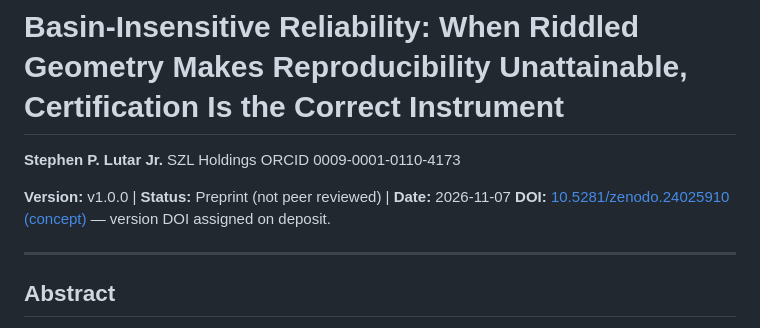
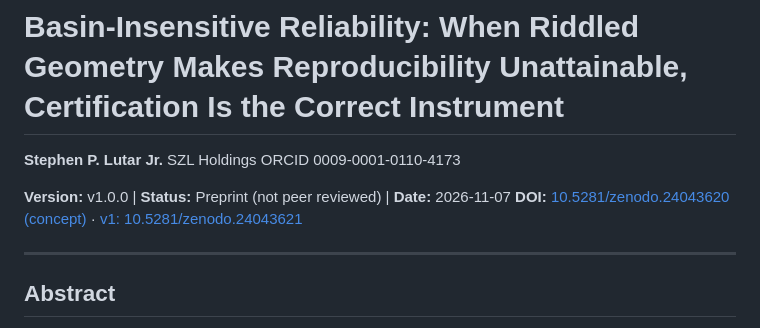
Before and after one commit to szl-holdings/szl-papers, a Markdown page: preprints/basin-insensitive-reliability/main.md, the part around the change. Drawn GitHub-style.

Commit message:
fix(dois): P8 header cites its own concept DOI; P9 header gains its DOI (#77)
P8's header cited 10.5281/zenodo.24025910 - P3's concept DOI - a template
carried from the paper's draft header before the record was minted. The
DOI-consistency guard flagged this class on PR #75; the fix is now applied.
P8 cites its own concept (24043620, v1 24043621); P9's header gains its
concept (24043622, v1 24043623).

```diff
--- a/preprints/basin-insensitive-reliability/main.md
+++ b/preprints/basin-insensitive-reliability/main.md
@@ -5,7 +5,7 @@ SZL Holdings
 ORCID 0009-0001-0110-4173
 
 **Version:** v1.0.0 | **Status:** Preprint (not peer reviewed) | **Date:** 2026-11-07
-**DOI:** [10.5281/zenodo.24025910 (concept)](https://doi.org/10.5281/zenodo.24025910) — version DOI assigned on deposit.
+**DOI:** [10.5281/zenodo.24043620 (concept)](https://doi.org/10.5281/zenodo.24043620) · [v1: 10.5281/zenodo.24043621](https://doi.org/10.5281/zenodo.24043621)
 
 ---
 
```
Also changed, not shown: preprints/certified-benchmark-evaluation/main.md (+2 -0 lines).
